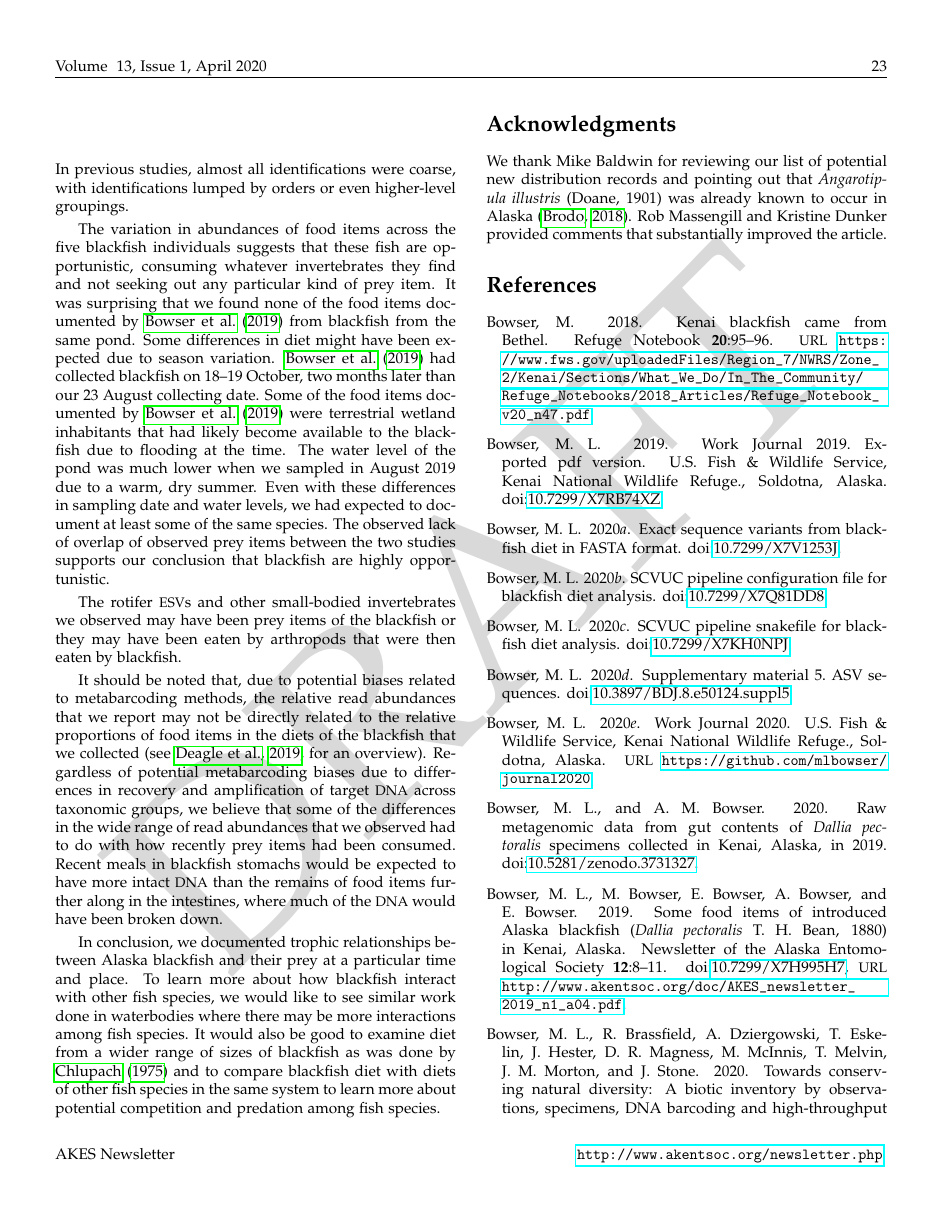
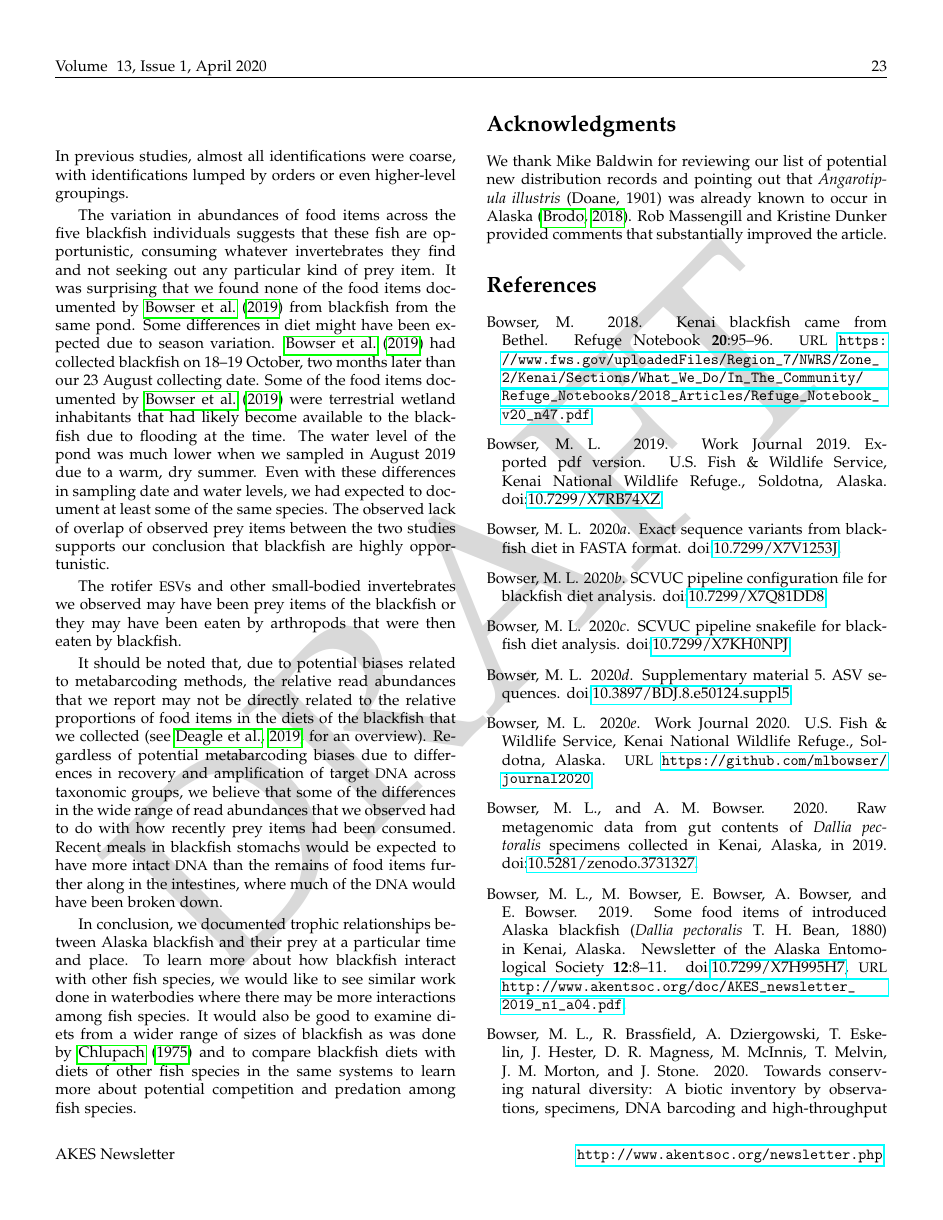
Before and after one commit to Alaska-Entomological-Society/AKES_Newsletter, a LaTeX document (2020/01/AKES_newsletter_2020_01.tex, which reads 2020/01/blackfish_diet.tex): page 23 of 25. Compiled offline with pdfLaTeX.

Commit message:
Apply edits to blackfish article

```diff
--- a/2020/01/blackfish_diet.tex
+++ b/2020/01/blackfish_diet.tex
@@ -115,7 +115,7 @@ The rotifer \acr{ESV}s and other small-bodied invertebrates we observed may have
 
 It should be noted that, due to potential biases related to metabarcoding methods, the relative read abundances that we report may not be directly related to the relative proportions of food items in the diets of the blackfish that we collected \citep[see][for an overview]{Deagleetal2018}. Regardless of potential metabarcoding biases due to differences in recovery and amplification of target \acr{DNA} across taxonomic groups, we believe that some of the differences in the wide range of read abundances that we observed had to do with how recently prey items had been consumed. Recent meals in blackfish stomachs would be expected to have more intact \acr{DNA} than the remains of food items further along in the intestines, where much of the \acr{DNA} would have been broken down.
 
-In conclusion, we documented trophic relationships between Alaska blackfish and their prey at a particular time and place. To learn more about how blackfish interact with other fish species, we would like to see similar work done in waterbodies where there may be more interactions among fish species. It would also be good to examine diet from a wider range of sizes of blackfish as was done by \citet{Chlupach1975} and to compare blackfish diet with diets of other fish species in the same system to learn more about potential competition and predation among fish species.
+In conclusion, we documented trophic relationships between Alaska blackfish and their prey at a particular time and place. To learn more about how blackfish interact with other fish species, we would like to see similar work done in waterbodies where there may be more interactions among fish species. It would also be good to examine diets from a wider range of sizes of blackfish as was done by \citet{Chlupach1975} and to compare blackfish diets with diets of other fish species in the same systems to learn more about potential competition and predation among fish species.
 
 \section{Acknowledgments}
 
```
Also changed, not shown: 2020/01/blackfish_diet.tex (2 more changed lines).
